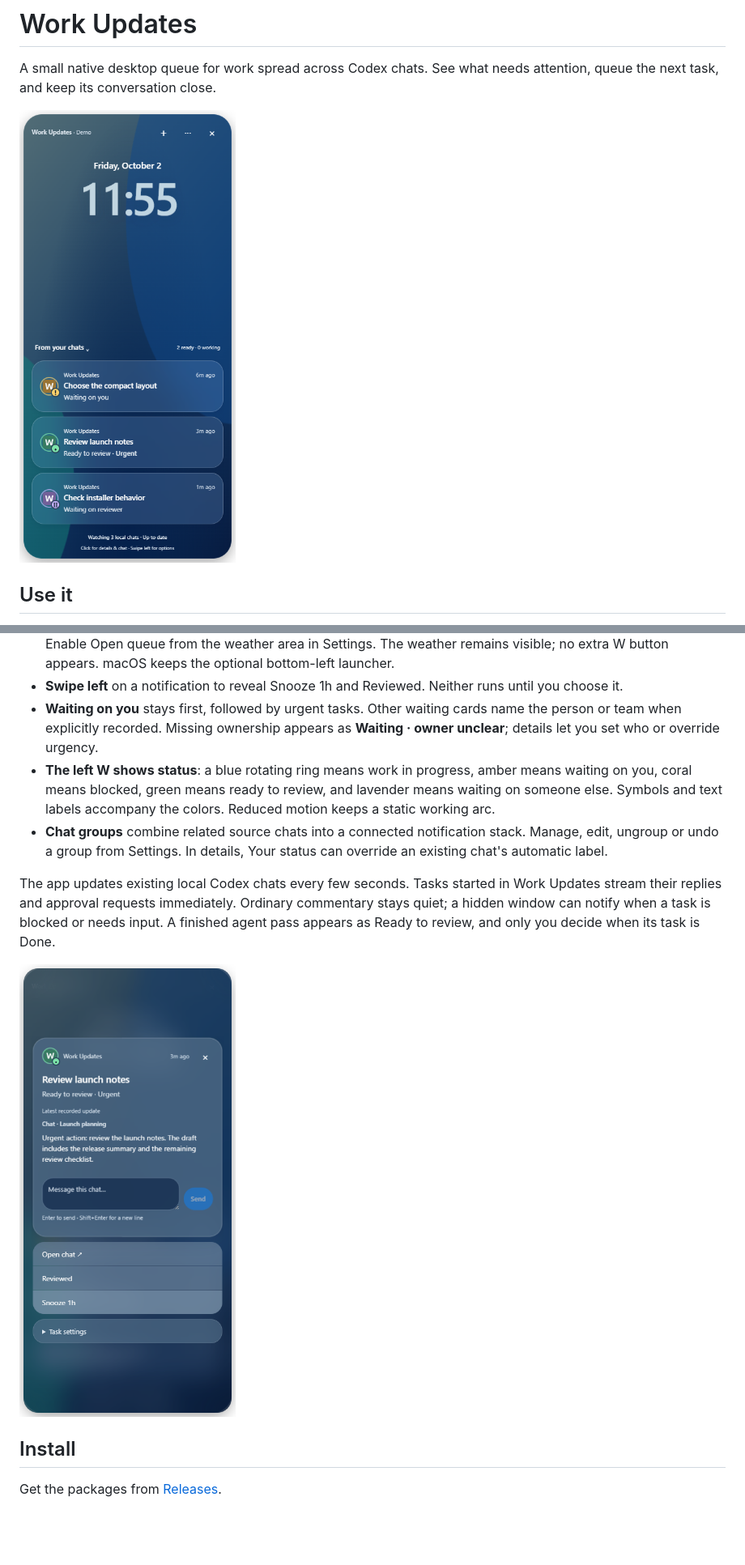
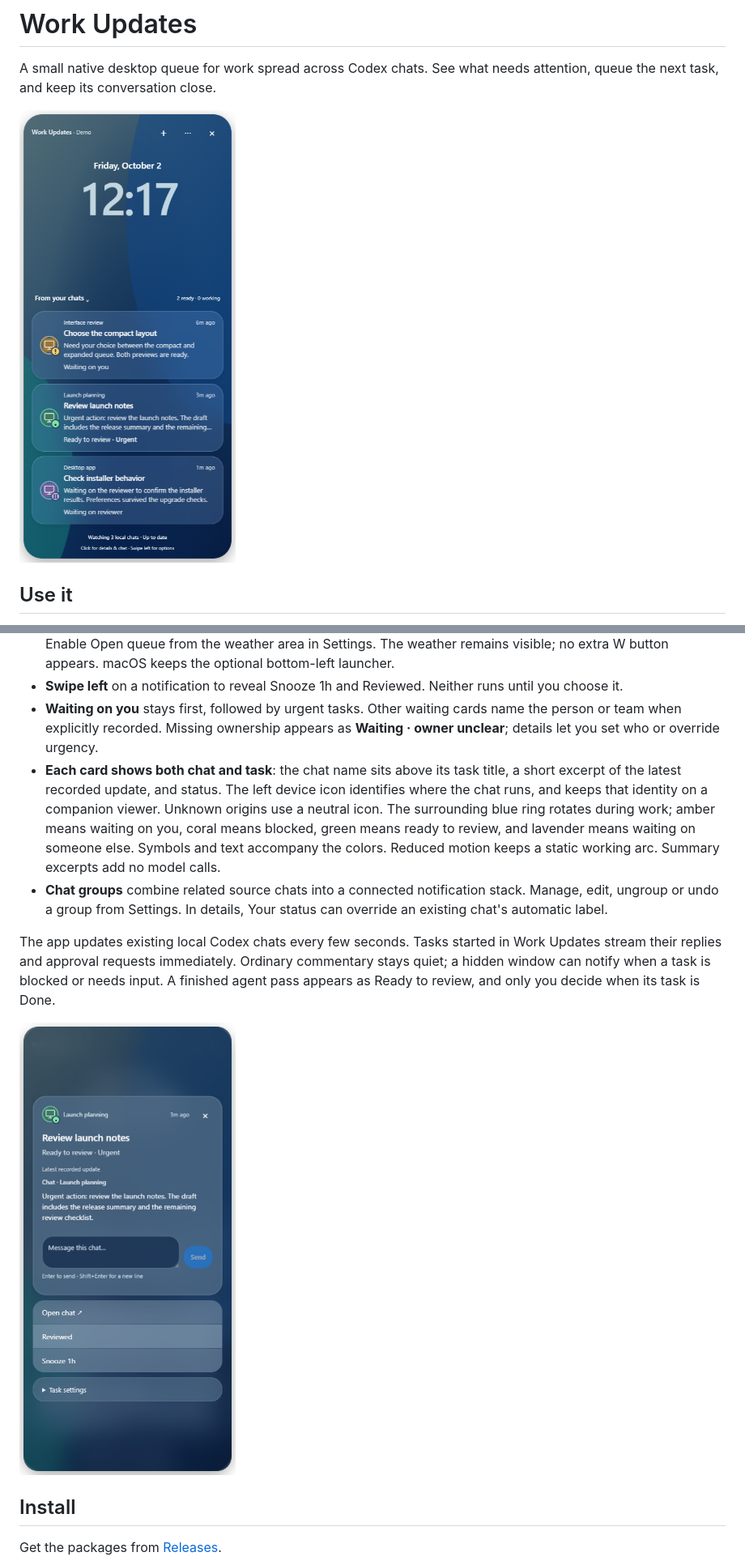
Before and after one commit to Al-Yousef/work-updates, a Markdown page: README.md, 2 parts joined by grey strips. Shown: that part at 81% size. GitHub-like rendering; pictures changed too: assets/actions.png, assets/queue.png; blank space fills up the shorter version.

Commit message:
Show chat names, update summaries and source device indicators

```diff
--- a/README.md
+++ b/README.md
@@ -15,7 +15,7 @@ A small native desktop queue for work spread across Codex chats. See what needs
 - **Weather shortcut on Windows** uses the existing bottom-left taskbar weather area. Hover to slide the queue in from the left without taking keyboard focus; click there or in the queue to keep it open. Drag the top to move it, and click the weather area again to slide it back out to the left. A temporary peek closes when you leave it; a retained window remembers where you moved it. Reduced motion uses immediate reveal and dismissal. Enable Open queue from the weather area in Settings. The weather remains visible; no extra W button appears. macOS keeps the optional bottom-left launcher.
 - **Swipe left** on a notification to reveal Snooze 1h and Reviewed. Neither runs until you choose it.
 - **Waiting on you** stays first, followed by urgent tasks. Other waiting cards name the person or team when explicitly recorded. Missing ownership appears as **Waiting · owner unclear**; details let you set who or override urgency.
-- **The left W shows status**: a blue rotating ring means work in progress, amber means waiting on you, coral means blocked, green means ready to review, and lavender means waiting on someone else. Symbols and text labels accompany the colors. Reduced motion keeps a static working arc.
+- **Each card shows both chat and task**: the chat name sits above its task title, a short excerpt of the latest recorded update, and status. The left device icon identifies where the chat runs, and keeps that identity on a companion viewer. Unknown origins use a neutral icon. The surrounding blue ring rotates during work; amber means waiting on you, coral means blocked, green means ready to review, and lavender means waiting on someone else. Symbols and text accompany the colors. Reduced motion keeps a static working arc. Summary excerpts add no model calls.
 - **Chat groups** combine related source chats into a connected notification stack. Manage, edit, ungroup or undo a group from Settings. In details, Your status can override an existing chat's automatic label.
 
 The app updates existing local Codex chats every few seconds. Tasks started in Work Updates stream their replies and approval requests immediately. Ordinary commentary stays quiet; a hidden window can notify when a task is blocked or needs input. A finished agent pass appears as Ready to review, and only you decide when its task is Done.
```
Also changed, not shown: docs/DESIGN.md (+2 -2 lines), 12 other files.
